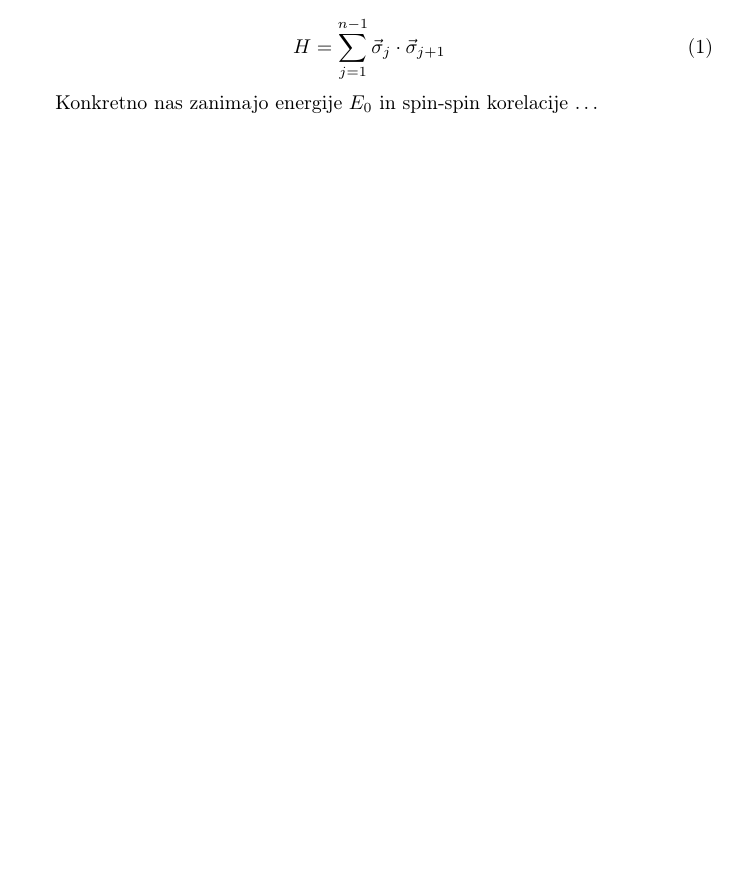
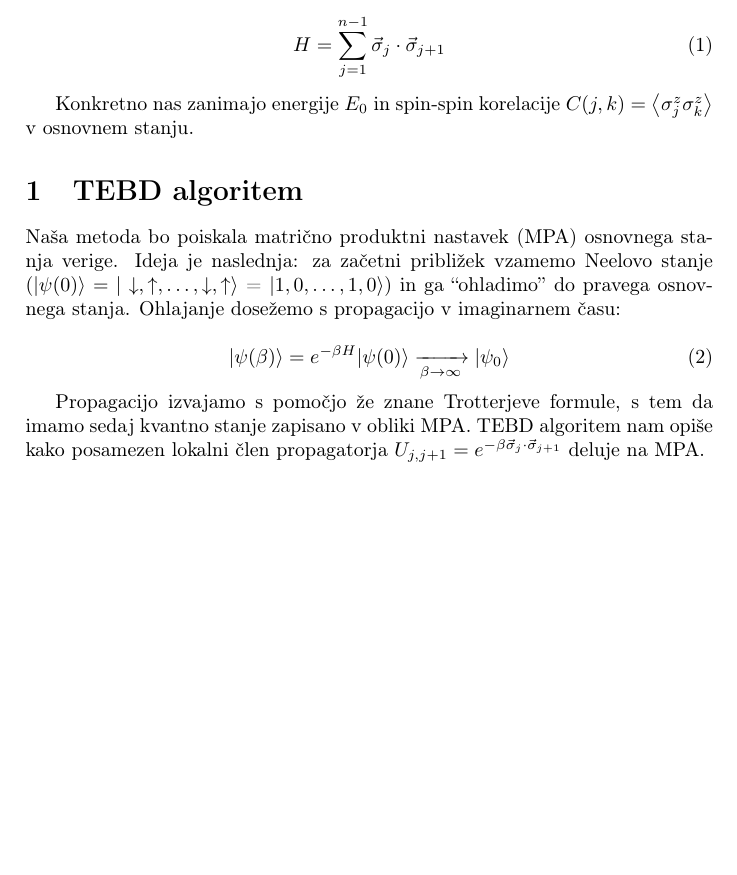
Before and after one commit to SilverCol/DMRG-Methods, a LaTeX document (report/mitja_vodnik_V.2.tex): part of the page, cut so that both start at the same text, the shorter picture padded with empty space. Compiled offline with pdfLaTeX.

Commit message:
some report, some pictures

```diff
--- a/report/mitja_vodnik_V.2.tex
+++ b/report/mitja_vodnik_V.2.tex
@@ -50,6 +50,8 @@
 \newcommand{\psiCoeff}[3]{\psi_{#1, \range{#2}{#3}}}
 \newcommand{\mpa}[2]{#1^{(#2)}_{s_#2}}
 \newcommand{\us}{\underline{s}}
+\newcommand{\up}{\uparrow}
+\newcommand{\down}{\downarrow}
 
 \begin{document}
 
@@ -66,7 +68,21 @@
         H = \sum_{j=1}^{n-1} \vs_j \cdot \vs_{j+1}
     \end{equation}
 
-    Konkretno nas zanimajo energije $E_0$ in spin-spin korelacije \ldots
+    Konkretno nas zanimajo energije $E_0$ in spin-spin korelacije $C(j, k) = \expected{\s^z_j\s^z_k}$ v osnovnem stanju.
+
+    \section{TEBD algoritem}
+
+    Naša metoda bo poiskala matrično produktni nastavek (MPA) osnovnega stanja verige. Ideja je naslednja: za začetni približek vzamemo Neelovo
+    stanje ($\ket{\psi(0)} = \ket{\down, \up, \ldots, \down, \up}$ = $\ket{1, 0, \ldots, 1, 0}$) in ga \say{ohladimo} do pravega osnovnega
+    stanja.
+    Ohlajanje dosežemo s propagacijo v imaginarnem času:
+
+    \begin{equation}\label{eq2}
+        \ket{\psi(\beta)} = e^{-\beta H} \ket{\psi(0)} \xrightarrow[\beta \to \infty]{} \ket{\psi_0}
+    \end{equation}
+
+    Propagacijo izvajamo s pomočjo že znane Trotterjeve formule, s tem da imamo sedaj kvantno stanje zapisano v obliki MPA. TEBD algoritem nam opiše
+    kako posamezen lokalni člen propagatorja $U_{j, j+1} = e^{-\beta \vs_j \cdot \vs_{j+1}}$ deluje na MPA.
 
     \iffalse
     \begin{figure}
```
Also changed, not shown: 3 other files.
